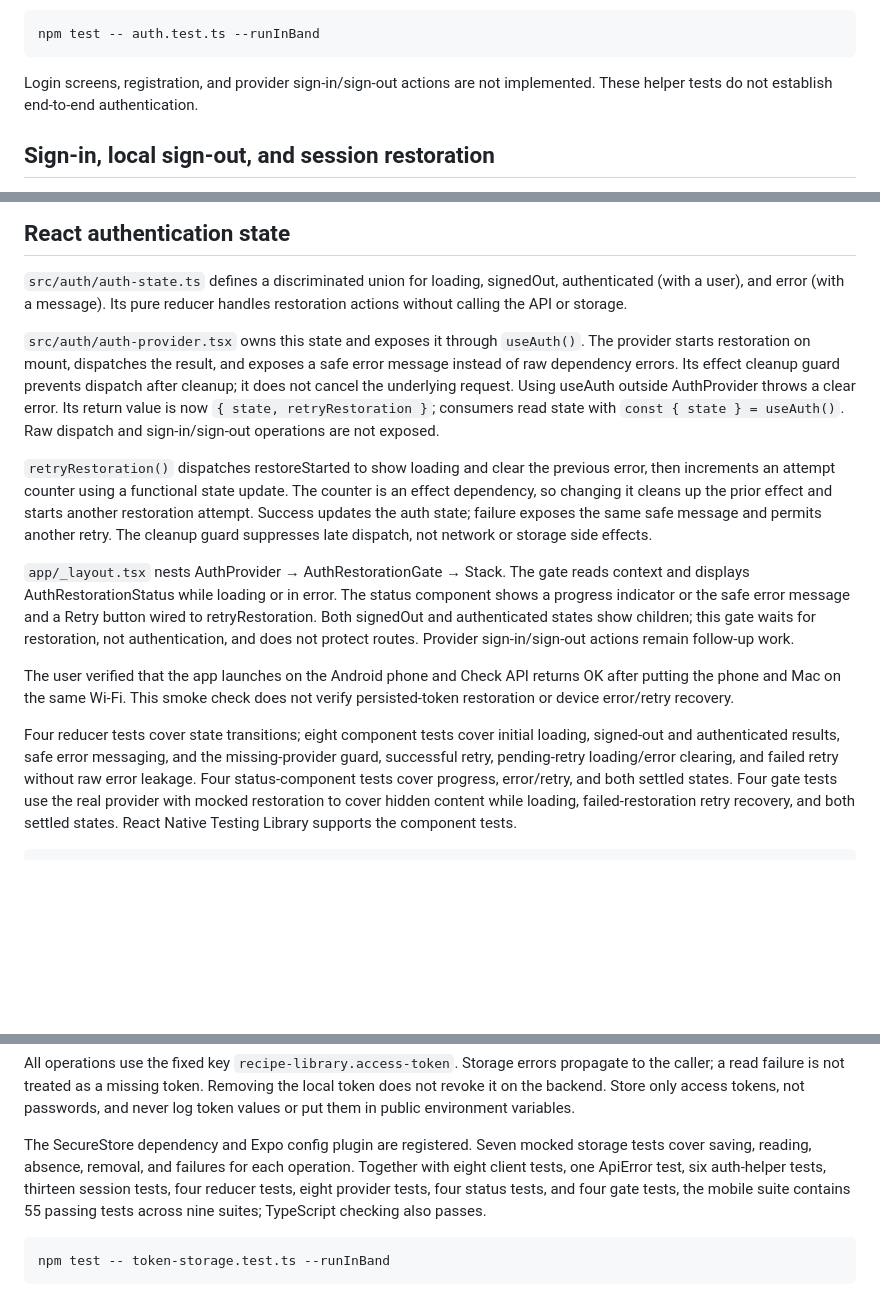
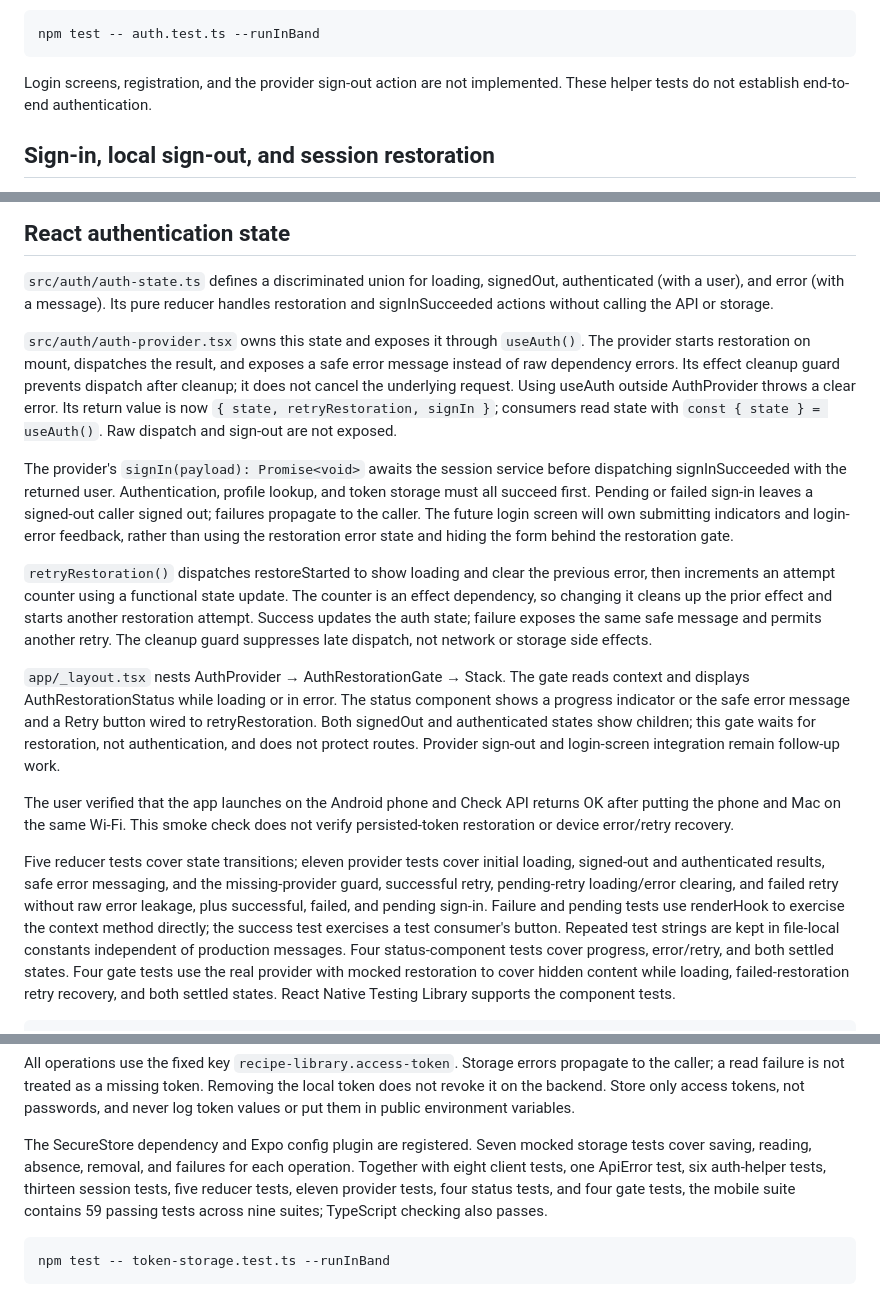
Before and after one commit to ade713/recipe-library, a Markdown page: mobile/README.md, 3 parts joined by grey strips. GitHub-like rendering; blank space fills up the shorter version.

Commit message:
Document provider sign-in progress

````diff
--- a/mobile/README.md
+++ b/mobile/README.md
@@ -118,7 +118,7 @@ requests, empty responses, and failures for both helpers.
 npm test -- auth.test.ts --runInBand
 ```
 
-Login screens, registration, and provider sign-in/sign-out actions are
+Login screens, registration, and the provider sign-out action are
 not implemented. These helper tests do not establish end-to-end authentication.
 
 ## Sign-in, local sign-out, and session restoration
@@ -157,15 +157,22 @@ No user is restored on a failed profile request.
 
 `src/auth/auth-state.ts` defines a discriminated union for loading, signedOut,
 authenticated (with a user), and error (with a message). Its pure reducer handles
-restoration actions without calling the API or storage.
+restoration and signInSucceeded actions without calling the API or storage.
 
 `src/auth/auth-provider.tsx` owns this state and exposes it through `useAuth()`.
 The provider starts restoration on mount, dispatches the result, and exposes a
 safe error message instead of raw dependency errors. Its effect cleanup guard
 prevents dispatch after cleanup; it does not cancel the underlying request.
 Using useAuth outside AuthProvider throws a clear error. Its return value is now
-`{ state, retryRestoration }`; consumers read state with `const { state } = useAuth()`.
-Raw dispatch and sign-in/sign-out operations are not exposed.
+`{ state, retryRestoration, signIn }`; consumers read state with `const { state } = useAuth()`.
+Raw dispatch and sign-out are not exposed.
+
+The provider's `signIn(payload): Promise<void>` awaits the session service before
+dispatching signInSucceeded with the returned user. Authentication, profile lookup,
+and token storage must all succeed first. Pending or failed sign-in leaves a
+signed-out caller signed out; failures propagate to the caller. The future login
+screen will own submitting indicators and login-error feedback, rather than using
+the restoration error state and hiding the form behind the restoration gate.
 
 `retryRestoration()` dispatches restoreStarted to show loading and clear the
 previous error, then increments an attempt counter using a functional state
@@ -179,16 +186,20 @@ The gate reads context and displays AuthRestorationStatus while loading or in
 error. The status component shows a progress indicator or the safe error message
 and a Retry button wired to retryRestoration. Both signedOut and authenticated
 states show children; this gate waits for restoration, not authentication, and
-does not protect routes. Provider sign-in/sign-out actions remain follow-up work.
+does not protect routes. Provider sign-out and login-screen integration remain follow-up work.
 
 The user verified that the app launches on the Android phone and Check API
 returns OK after putting the phone and Mac on the same Wi-Fi. This smoke check
 does not verify persisted-token restoration or device error/retry recovery.
 
-Four reducer tests cover state transitions; eight component tests cover initial
+Five reducer tests cover state transitions; eleven provider tests cover initial
 loading, signed-out and authenticated results, safe error messaging, and the
 missing-provider guard, successful retry, pending-retry loading/error clearing,
-and failed retry without raw error leakage. Four status-component tests cover
+and failed retry without raw error leakage, plus successful, failed, and pending
+sign-in. Failure and pending tests use renderHook to exercise the context method
+directly; the success test exercises a test consumer's button. Repeated test
+strings are kept in file-local constants independent of production messages.
+Four status-component tests cover
 progress, error/retry, and both settled states. Four gate tests use the real
 provider with mocked restoration to cover hidden content while loading,
 failed-restoration retry recovery, and both settled states. React Native Testing
@@ -217,8 +228,8 @@ environment variables.
 The SecureStore dependency and Expo config plugin are registered. Seven mocked
 storage tests cover saving, reading, absence, removal, and failures for each
 operation. Together with eight client tests, one ApiError test, six auth-helper
-tests, thirteen session tests, four reducer tests, eight provider tests, four
-status tests, and four gate tests, the mobile suite contains 55 passing tests
+tests, thirteen session tests, five reducer tests, eleven provider tests, four
+status tests, and four gate tests, the mobile suite contains 59 passing tests
 across nine suites; TypeScript checking also passes.
 
 ```bash
````
Also changed, not shown: docs/MVP_SCHEDULE.md (+11 -5 lines), docs/PROJECT_MEMORY.md (+4 -3 lines).
